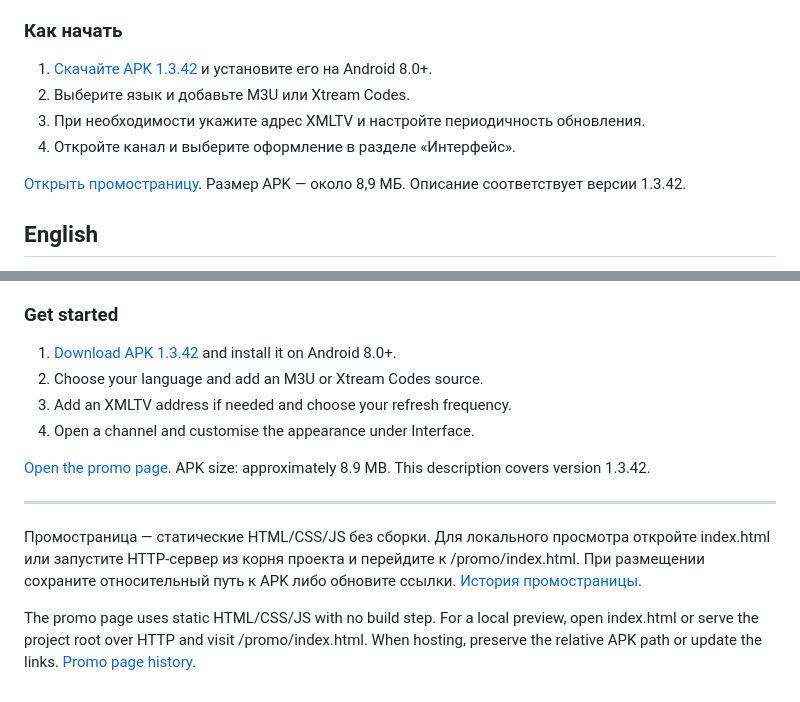
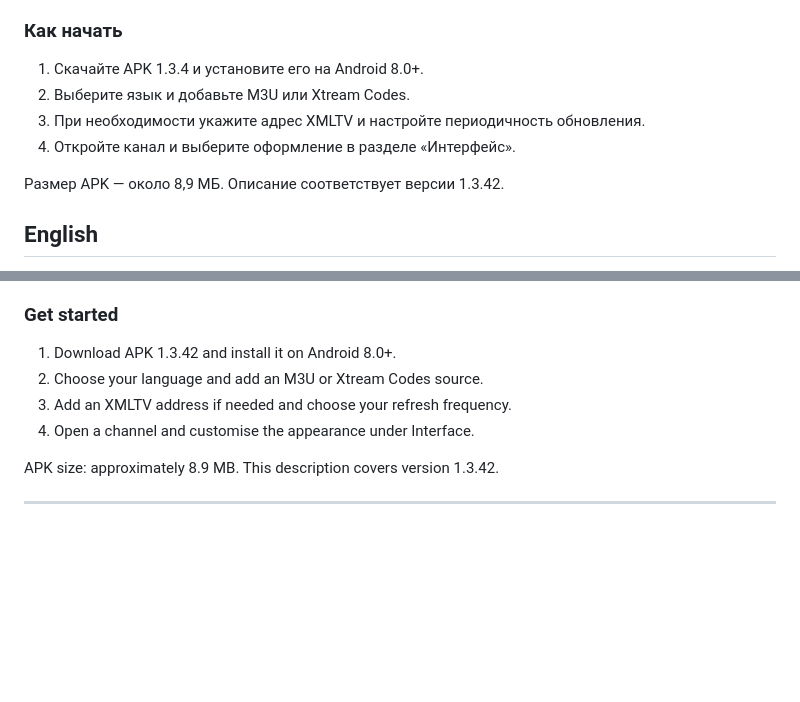
Before and after one commit to ggv1975yendt/GlassIPTV, a Markdown page: README.md, 2 parts joined by grey strips. Rendered like a GitHub page; blank space fills up the shorter version.

```diff
--- a/README.md
+++ b/README.md
@@ -60,12 +60,12 @@ Glass IPTV — плеер для Android TV, Google TV и телефонов с
 
 ### Как начать
 
-1. [Скачайте APK 1.3.42](../releases/Glass-IPTV-1.3.42-release.apk) и установите его на Android 8.0+.
+1. Скачайте APK 1.3.4 и установите его на Android 8.0+.
 2. Выберите язык и добавьте M3U или Xtream Codes.
 3. При необходимости укажите адрес XMLTV и настройте периодичность обновления.
 4. Откройте канал и выберите оформление в разделе «Интерфейс».
 
-[Открыть промостраницу](index.html). Размер APK — около 8,9 МБ. Описание соответствует версии 1.3.42.
+Размер APK — около 8,9 МБ. Описание соответствует версии 1.3.42.
 
 ## English
 
@@ -123,15 +123,11 @@ Preview changes before saving, cancel them or restore the original appearance. P
 
 ### Get started
 
-1. [Download APK 1.3.42](../releases/Glass-IPTV-1.3.42-release.apk) and install it on Android 8.0+.
+1. Download APK 1.3.42 and install it on Android 8.0+.
 2. Choose your language and add an M3U or Xtream Codes source.
 3. Add an XMLTV address if needed and choose your refresh frequency.
 4. Open a channel and customise the appearance under Interface.
 
-[Open the promo page](index.html). APK size: approximately 8.9 MB. This description covers version 1.3.42.
+APK size: approximately 8.9 MB. This description covers version 1.3.42.
 
 ---
-
-Промостраница — статические HTML/CSS/JS без сборки. Для локального просмотра откройте index.html или запустите HTTP-сервер из корня проекта и перейдите к /promo/index.html. При размещении сохраните относительный путь к APK либо обновите ссылки. [История промостраницы](../reports/promo-2026-10-23/promo-readme-history.md).
-
-The promo page uses static HTML/CSS/JS with no build step. For a local preview, open index.html or serve the project root over HTTP and visit /promo/index.html. When hosting, preserve the relative APK path or update the links. [Promo page history](../reports/promo-2026-10-23/promo-readme-history.md).
```
